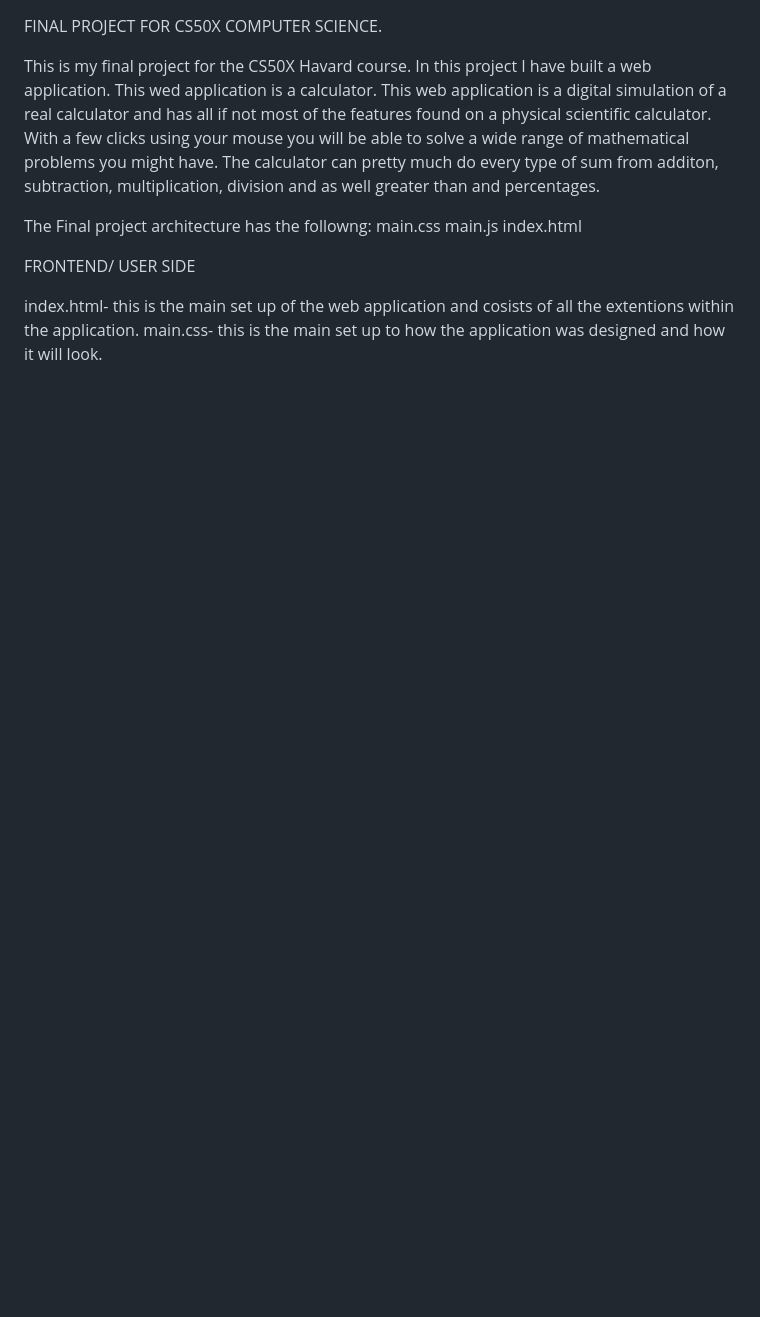
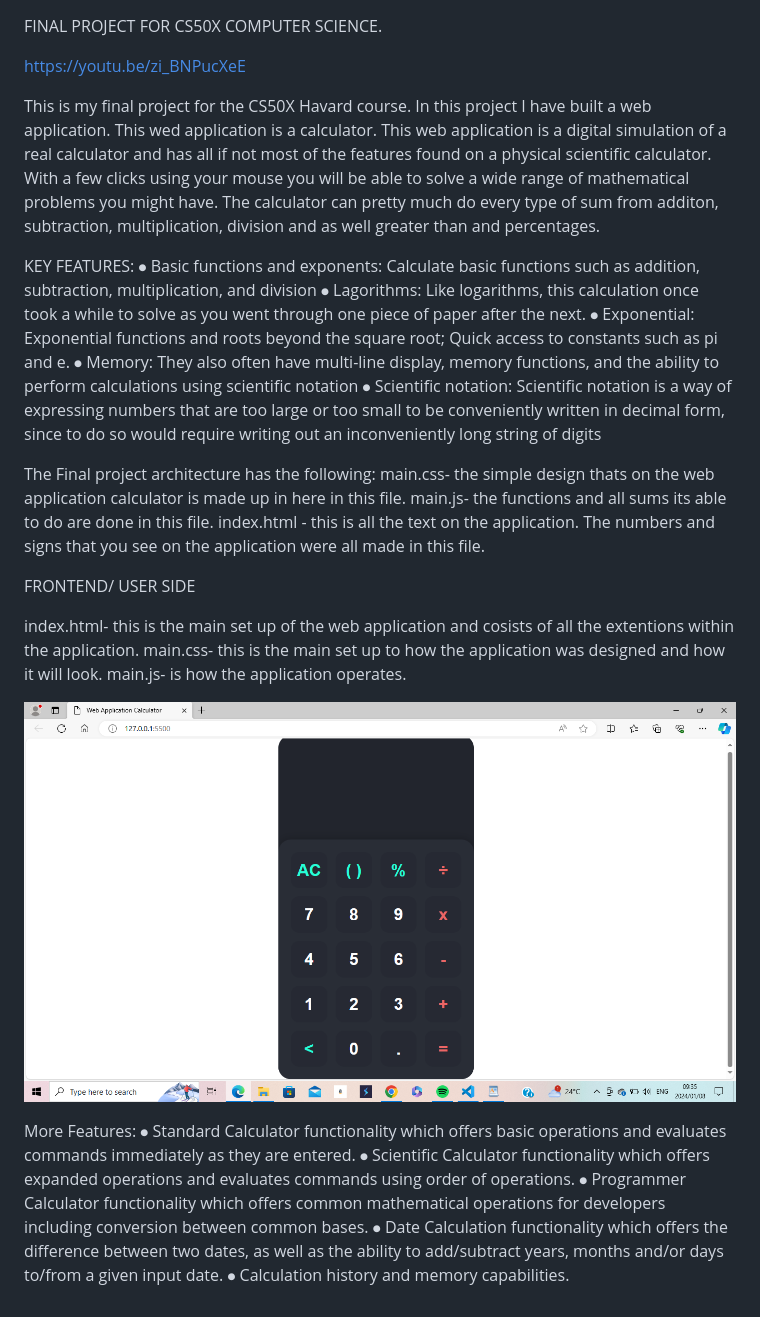
Before and after one commit to TshegoR24/CS50-Final-Project, a Markdown page: README.md, the part around the change. Rendered like a GitHub page; pictures changed too: Screenshot (79).png (added); blank space fills up the shorter version.

Commit message:
Final project

```diff
--- a/README.md
+++ b/README.md
@@ -1,14 +1,35 @@
 FINAL PROJECT FOR CS50X COMPUTER SCIENCE.
+
+https://youtu.be/zi_BNPucXeE
 
 This is my final project for the CS50X Havard course. In this project I have built a web application. This wed application is a calculator. This web application is a digital simulation of a real calculator and has all if not most of the features found on a physical scientific calculator. With a few clicks using your mouse you will be able to solve a wide range of mathematical problems you might have.
 The calculator can pretty much do every type of sum from additon, subtraction, multiplication, division and as well greater than and percentages.
 
-The Final project architecture has the followng:
-main.css
-main.js
-index.html
+
+KEY FEATURES:
+⦁	Basic functions and exponents: Calculate basic functions such as addition, subtraction, multiplication, and division
+⦁	Lagorithms: Like logarithms, this calculation once took a while to solve as you went through one piece of paper after the next.
+⦁	Exponential: Exponential functions and roots beyond the square root; Quick access to constants such as pi and e.
+⦁	Memory:  They also often have multi-line display, memory functions, and the ability to perform calculations using scientific notation
+⦁	Scientific notation: Scientific notation is a way of expressing numbers that are too large or too small to be conveniently written in decimal form, since to do so would require writing out an inconveniently long string of digits
+
+
+The Final project architecture has the following:
+main.css- the simple design thats on the web application calculator is made up in here in this file.
+main.js- the functions and all sums its able to do are done in this file.
+index.html - this is all the text on the application. The numbers and signs that you see on the application were all  made in this file.
 
 FRONTEND/ USER SIDE
 
 index.html- this is the main set up of the web application and cosists of all the extentions within the application.
 main.css- this is the main set up to how the application was designed and how it will look.
+main.js- is how the application operates.
+
+![Alt text](<Screenshot (79).png>)
+
+More Features:
+⦁	Standard Calculator functionality which offers basic operations and evaluates commands immediately as they are entered.
+⦁	Scientific Calculator functionality which offers expanded operations and evaluates commands using order of operations.
+⦁	Programmer Calculator functionality which offers common mathematical operations for developers including conversion between common bases.
+⦁	Date Calculation functionality which offers the difference between two dates, as well as the ability to add/subtract years, months and/or days to/from a given input date.
+⦁	Calculation history and memory capabilities.
```
Also changed, not shown: 1 other file.
